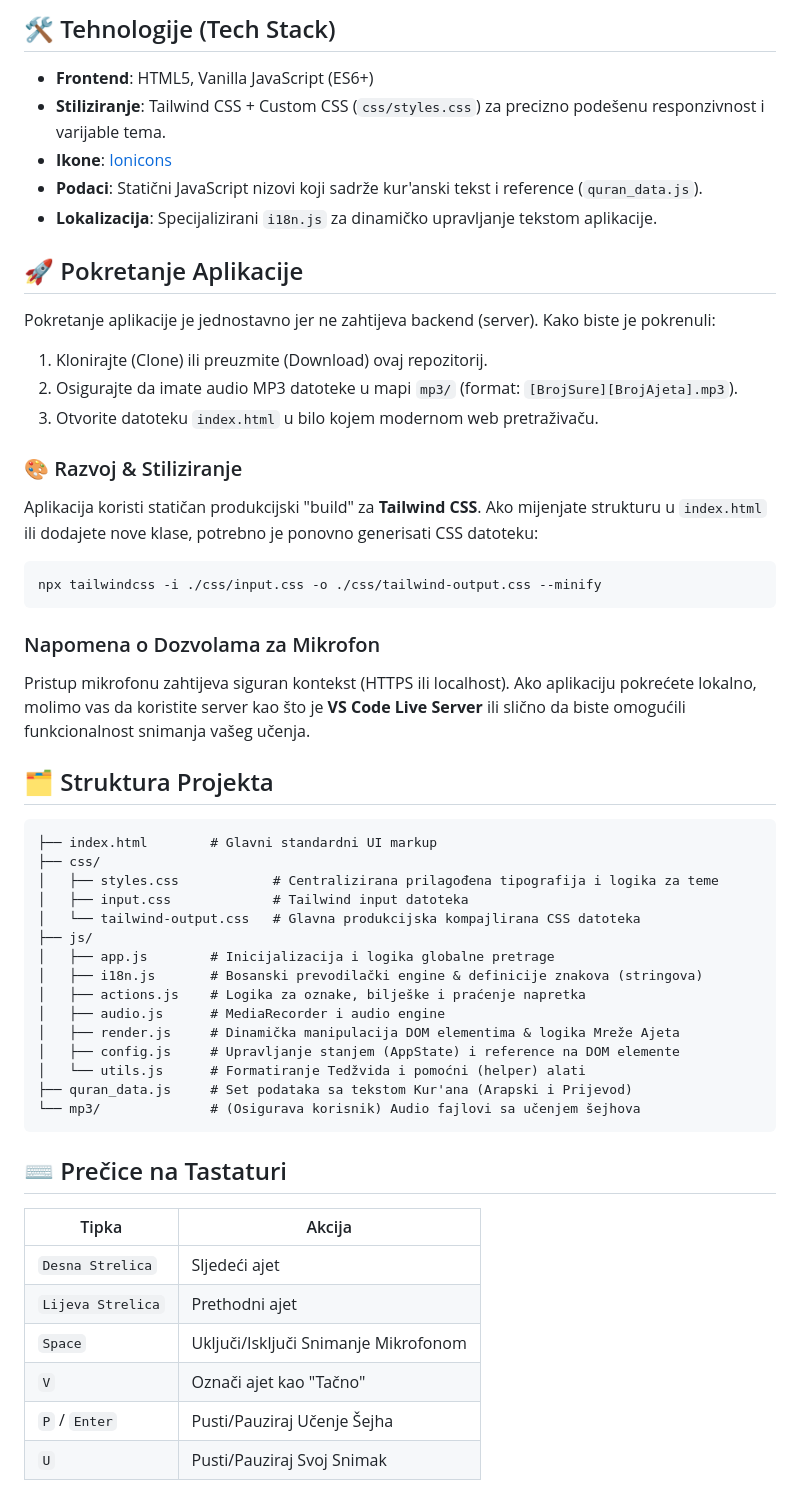
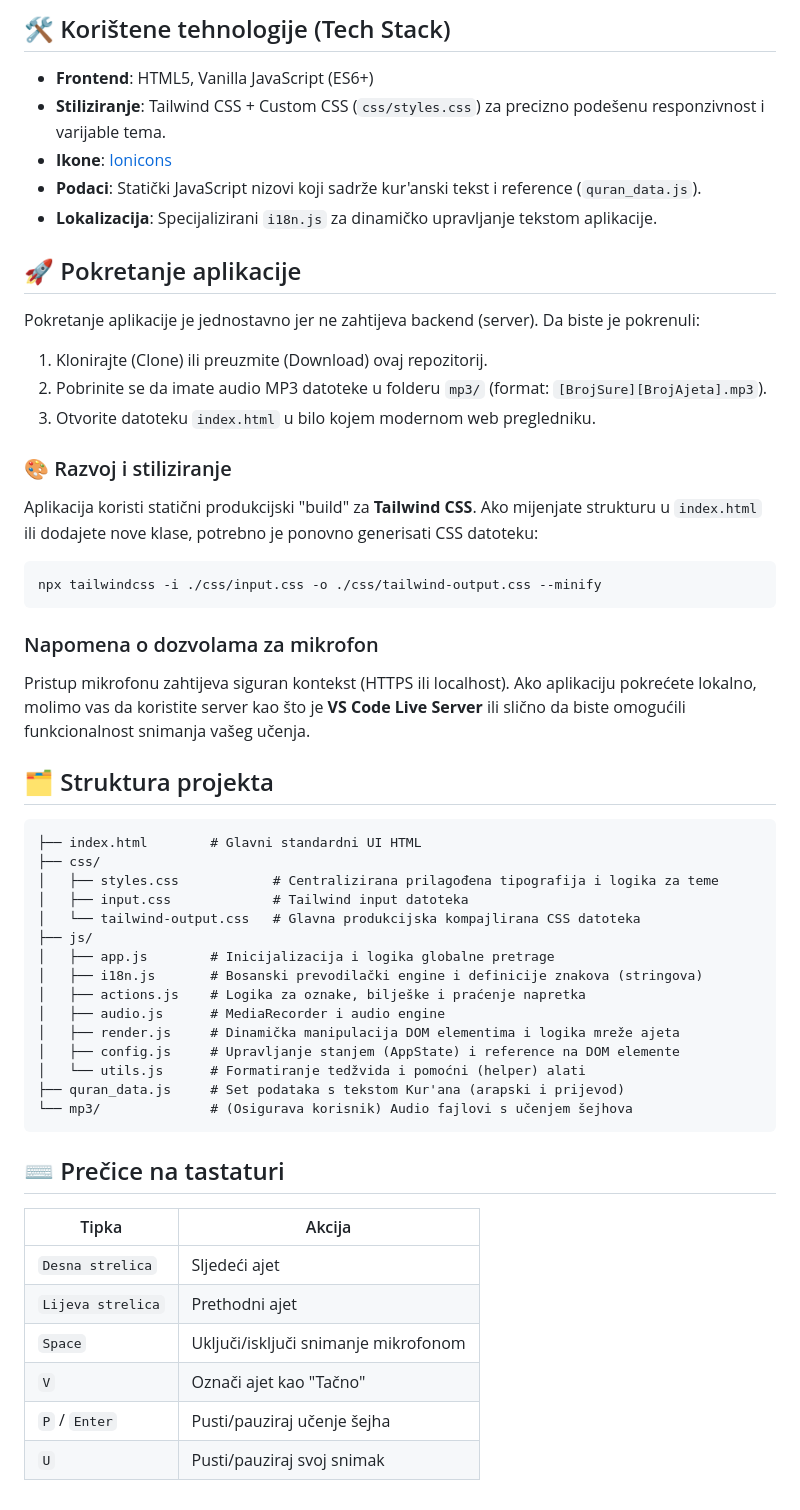
Before and after one commit to EdisAganovic/mushafplus, a Markdown page: README_bs.md, the part around one of its changes. Rendered like a GitHub page.

````diff
--- a/README_bs.md
+++ b/README_bs.md
@@ -24,59 +27,59 @@ Izgrađena isključivo modernim web tehnologijama, ova aplikacija radi u potpuno
 
-## 🛠 Tehnologije (Tech Stack)
+## 🛠 Korištene tehnologije (Tech Stack)
 
 - **Frontend**: HTML5, Vanilla JavaScript (ES6+)
 - **Stiliziranje**: Tailwind CSS + Custom CSS (`css/styles.css`) za precizno podešenu responzivnost i varijable tema.
 - **Ikone**: [Ionicons](https://ionic.io/ionicons)
-- **Podaci**: Statični JavaScript nizovi koji sadrže kur'anski tekst i reference (`quran_data.js`).
+- **Podaci**: Statički JavaScript nizovi koji sadrže kur'anski tekst i reference (`quran_data.js`).
 - **Lokalizacija**: Specijalizirani `i18n.js` za dinamičko upravljanje tekstom aplikacije.
 
-## 🚀 Pokretanje Aplikacije
+## 🚀 Pokretanje aplikacije
 
-Pokretanje aplikacije je jednostavno jer ne zahtijeva backend (server). Kako biste je pokrenuli:
+Pokretanje aplikacije je jednostavno jer ne zahtijeva backend (server). Da biste je pokrenuli:
 
 1. Klonirajte (Clone) ili preuzmite (Download) ovaj repozitorij.
-2. Osigurajte da imate audio MP3 datoteke u mapi `mp3/` (format: `[BrojSure][BrojAjeta].mp3`).
-3. Otvorite datoteku `index.html` u bilo kojem modernom web pretraživaču.
+2. Pobrinite se da imate audio MP3 datoteke u folderu `mp3/` (format: `[BrojSure][BrojAjeta].mp3`).
+3. Otvorite datoteku `index.html` u bilo kojem modernom web pregledniku.
 
-### 🎨 Razvoj & Stiliziranje
+### 🎨 Razvoj i stiliziranje
 
-Aplikacija koristi statičan produkcijski "build" za **Tailwind CSS**. Ako mijenjate strukturu u `index.html` ili dodajete nove klase, potrebno je ponovno generisati CSS datoteku:
+Aplikacija koristi statični produkcijski "build" za **Tailwind CSS**. Ako mijenjate strukturu u `index.html` ili dodajete nove klase, potrebno je ponovno generisati CSS datoteku:
 
 ```bash
 npx tailwindcss -i ./css/input.css -o ./css/tailwind-output.css --minify
 ```
 
-### Napomena o Dozvolama za Mikrofon
+### Napomena o dozvolama za mikrofon
 
 Pristup mikrofonu zahtijeva siguran kontekst (HTTPS ili localhost). Ako aplikaciju pokrećete lokalno, molimo vas da koristite server kao što je **VS Code Live Server** ili slično da biste omogućili funkcionalnost snimanja vašeg učenja.
 
-## 🗂 Struktura Projekta
+## 🗂 Struktura projekta
 
 ```text
-├── index.html        # Glavni standardni UI markup
+├── index.html        # Glavni standardni UI HTML
 ├── css/
 │   ├── styles.css            # Centralizirana prilagođena tipografija i logika za teme
 │   ├── input.css             # Tailwind input datoteka
 │   └── tailwind-output.css   # Glavna produkcijska kompajlirana CSS datoteka
 ├── js/
 │   ├── app.js        # Inicijalizacija i logika globalne pretrage
-│   ├── i18n.js       # Bosanski prevodilački engine & definicije znakova (stringova)
+│   ├── i18n.js       # Bosanski prevodilački engine i definicije znakova (stringova)
 │   ├── actions.js    # Logika za oznake, bilješke i praćenje napretka
 │   ├── audio.js      # MediaRecorder i audio engine
-│   ├── render.js     # Dinamička manipulacija DOM elementima & logika Mreže Ajeta
+│   ├── render.js     # Dinamička manipulacija DOM elementima i logika mreže ajeta
 │   ├── config.js     # Upravljanje stanjem (AppState) i reference na DOM elemente
-│   └── utils.js      # Formatiranje Tedžvida i pomoćni (helper) alati
-├── quran_data.js     # Set podataka sa tekstom Kur'ana (Arapski i Prijevod)
-└── mp3/              # (Osigurava korisnik) Audio fajlovi sa učenjem šejhova
+│   └── utils.js      # Formatiranje tedžvida i pomoćni (helper) alati
+├── quran_data.js     # Set podataka s tekstom Kur'ana (arapski i prijevod)
+└── mp3/              # (Osigurava korisnik) Audio fajlovi s učenjem šejhova
 ```
 
-## ⌨️ Prečice na Tastaturi
+## ⌨️ Prečice na tastaturi
 
 | Tipka             | Akcija                               |
 | ----------------- | ------------------------------------ |
-| `Desna Strelica`  | Sljedeći ajet                        |
-| `Lijeva Strelica` | Prethodni ajet                       |
-| `Space`           | Uključi/Isključi Snimanje Mikrofonom |
+| `Desna strelica`  | Sljedeći ajet                        |
+| `Lijeva strelica` | Prethodni ajet                       |
+| `Space`           | Uključi/isključi snimanje mikrofonom |
 | `V`               | Označi ajet kao "Tačno"              |
-| `P` / `Enter`     | Pusti/Pauziraj Učenje Šejha          |
-| `U`               | Pusti/Pauziraj Svoj Snimak           |
+| `P` / `Enter`     | Pusti/pauziraj učenje šejha          |
+| `U`               | Pusti/pauziraj svoj snimak           |
````
Also changed, not shown: other parts of README_bs.md (+19 -16 lines), README.md (+3 -0 lines), screenshot.png, 1 other file.
